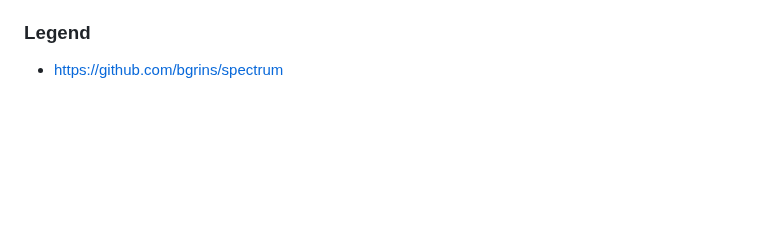
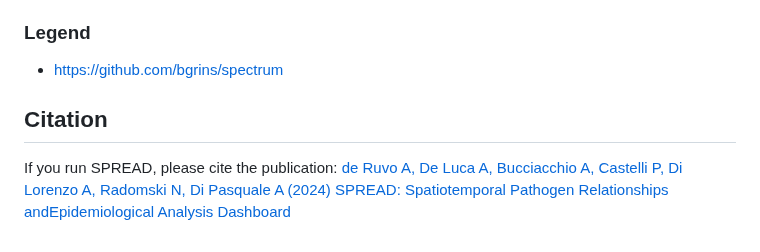
Before and after one commit to genpat-it/spread, a Markdown page: README.md, the part around the change. GitHub-like rendering; blank space fills up the shorter version.

```diff
--- a/README.md
+++ b/README.md
@@ -197,3 +197,8 @@ then add in the URL one of the following parameters:
 ### Legend
 
 * [https://github.com/bgrins/spectrum](https://github.com/bgrins/spectrum)
+
+## Citation
+
+If you run SPREAD, please cite the publication:
+[de Ruvo A, De Luca A, Bucciacchio A, Castelli P, Di Lorenzo A, Radomski N, Di Pasquale A (2024) SPREAD: Spatiotemporal Pathogen Relationships andEpidemiological Analysis Dashboard](https://veterinariaitaliana.izs.it/index.php/VetIt/article/view/3476/1426)
```
